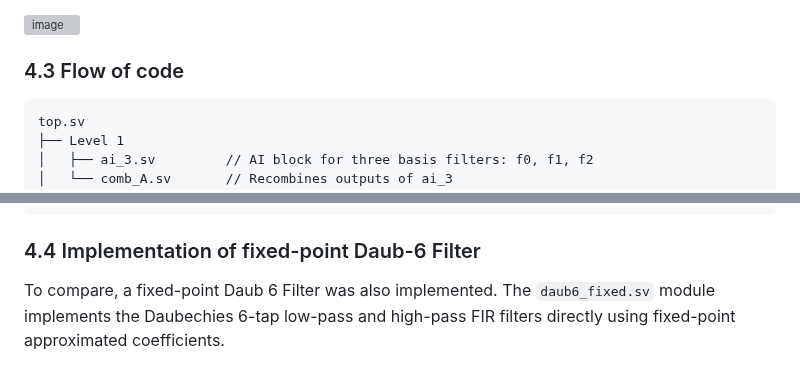
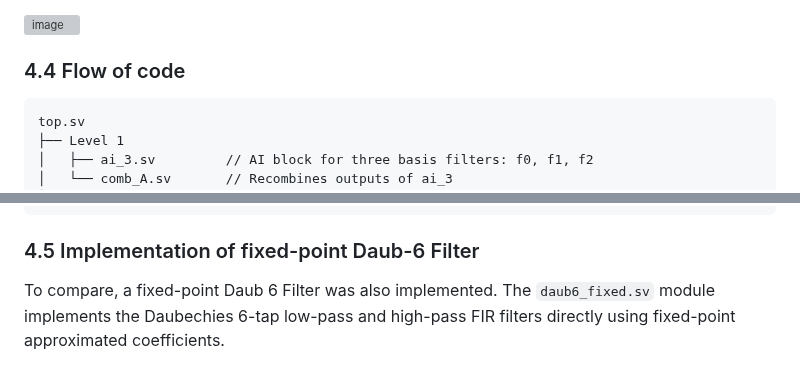
Before and after one commit to rica142003/Computer-Optimization-Projects, a Markdown page: Optimized Daubechies-6 Wavelet Filter/readme.md, 2 parts joined by grey strips. Drawn GitHub-style; grey boxes are pictures that could not be loaded.

````diff
--- a/Optimized Daubechies-6 Wavelet Filter/readme.md
+++ b/Optimized Daubechies-6 Wavelet Filter/readme.md
@@ -117,7 +117,7 @@ Takes 16 AI-domain inputs (from four 1-D recombinations) to produce the 4 output
 
 ![image](https://github.com/user-attachments/assets/047167e6-bf29-4a6e-ba7f-a4739e0a1430)
 
-### 4.3 Flow of code
+### 4.4 Flow of code
 ```
 top.sv
 ├── Level 1
@@ -135,7 +135,7 @@ top.sv
 └── frs.sv              // Final reconstruction from AI → fixed-point
 ```
 
-### 4.4 Implementation of fixed-point Daub-6 Filter
+### 4.5 Implementation of fixed-point Daub-6 Filter
 To compare, a fixed-point Daub 6 Filter was also implemented. The `daub6_fixed.sv` module implements the Daubechies 6-tap low-pass and high-pass FIR filters directly using fixed-point approximated coefficients.
 * Coefficients: The Daub-6 coefficients are hardcoded as scaled integers (e.g., h0, h1, ..., h5), approximated to fit a fixed-point format (Q1.14)
 * Operation: Each input sample is multiplied by a fixed-point coefficient using general-purpose multipliers, and then accumulated to form the output
````
